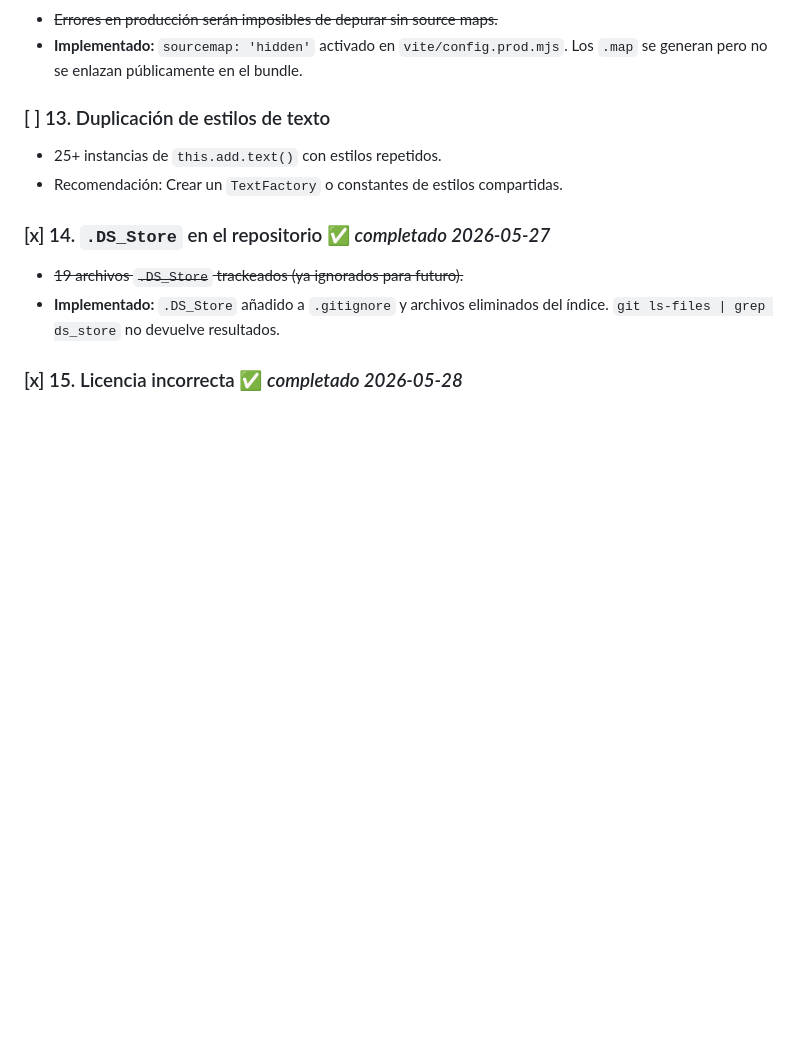
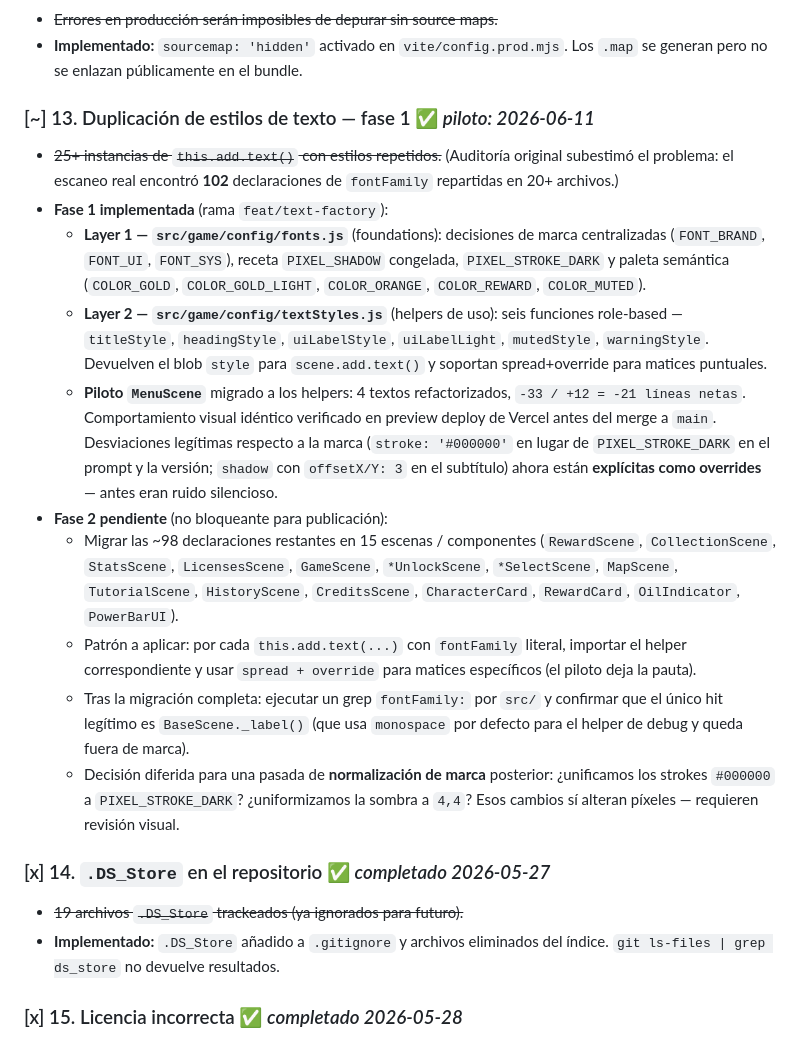
Before and after one commit to Luisao82/minijuego, a Markdown page: AUDITORIA.md, the part around the change. Drawn GitHub-style; blank space fills up the shorter version.

Commit message:
audit: mark #13 (text-style duplication) as phase 1 complete
Update the audit entry to reflect the new two-layer text-style
system (fonts.js foundations + textStyles.js helpers) and the
MenuScene pilot already in production. Document the migration
plan for the remaining 15 files (~98 fontFamily declarations) as
a non-blocking follow-up, plus a deferred brand-normalisation
pass for the explicit overrides surfaced during the pilot.

Co-Authored-By: Claude Opus 4.7 <noreply@anthropic.com>

```diff
--- a/AUDITORIA.md
+++ b/AUDITORIA.md
@@ -103,10 +103,41 @@
 - ~~Errores en producción serán imposibles de depurar sin source maps.~~
 - **Implementado:** `sourcemap: 'hidden'` activado en `vite/config.prod.mjs`. Los `.map` se generan pero no se enlazan públicamente en el bundle.
 
-### [ ] 13. Duplicación de estilos de texto
+### [~] 13. Duplicación de estilos de texto — fase 1 ✅ _piloto: 2026-06-11_
 
-- 25+ instancias de `this.add.text()` con estilos repetidos.
-- Recomendación: Crear un `TextFactory` o constantes de estilos compartidas.
+- ~~25+ instancias de `this.add.text()` con estilos repetidos.~~ (Auditoría original
+  subestimó el problema: el escaneo real encontró **102** declaraciones de
+  `fontFamily` repartidas en 20+ archivos.)
+- **Fase 1 implementada** (rama `feat/text-factory`):
+  - **Layer 1 — `src/game/config/fonts.js`** (foundations): decisiones de marca
+    centralizadas (`FONT_BRAND`, `FONT_UI`, `FONT_SYS`), receta `PIXEL_SHADOW`
+    congelada, `PIXEL_STROKE_DARK` y paleta semántica (`COLOR_GOLD`,
+    `COLOR_GOLD_LIGHT`, `COLOR_ORANGE`, `COLOR_REWARD`, `COLOR_MUTED`).
+  - **Layer 2 — `src/game/config/textStyles.js`** (helpers de uso): seis funciones
+    role-based — `titleStyle`, `headingStyle`, `uiLabelStyle`, `uiLabelLight`,
+    `mutedStyle`, `warningStyle`. Devuelven el blob `style` para
+    `scene.add.text()` y soportan spread+override para matices puntuales.
+  - **Piloto `MenuScene`** migrado a los helpers: 4 textos refactorizados,
+    `-33 / +12 = -21 líneas netas`. Comportamiento visual idéntico verificado en
+    preview deploy de Vercel antes del merge a `main`. Desviaciones legítimas
+    respecto a la marca (`stroke: '#000000'` en lugar de `PIXEL_STROKE_DARK` en
+    el prompt y la versión; `shadow` con `offsetX/Y: 3` en el subtítulo) ahora
+    están **explícitas como overrides** — antes eran ruido silencioso.
+- **Fase 2 pendiente** (no bloqueante para publicación):
+  - Migrar las ~98 declaraciones restantes en 15 escenas / componentes
+    (`RewardScene`, `CollectionScene`, `StatsScene`, `LicensesScene`,
+    `GameScene`, `*UnlockScene`, `*SelectScene`, `MapScene`, `TutorialScene`,
+    `HistoryScene`, `CreditsScene`, `CharacterCard`, `RewardCard`,
+    `OilIndicator`, `PowerBarUI`).
+  - Patrón a aplicar: por cada `this.add.text(...)` con `fontFamily` literal,
+    importar el helper correspondiente y usar `spread + override` para
+    matices específicos (el piloto deja la pauta).
+  - Tras la migración completa: ejecutar un grep `fontFamily:` por `src/` y
+    confirmar que el único hit legítimo es `BaseScene._label()` (que usa
+    `monospace` por defecto para el helper de debug y queda fuera de marca).
+  - Decisión diferida para una pasada de **normalización de marca** posterior:
+    ¿unificamos los strokes `#000000` a `PIXEL_STROKE_DARK`? ¿uniformizamos la
+    sombra a `4,4`? Esos cambios sí alteran píxeles — requieren revisión visual.
 
 ### [x] 14. `.DS_Store` en el repositorio ✅ _completado 2026-05-27_
 
```
